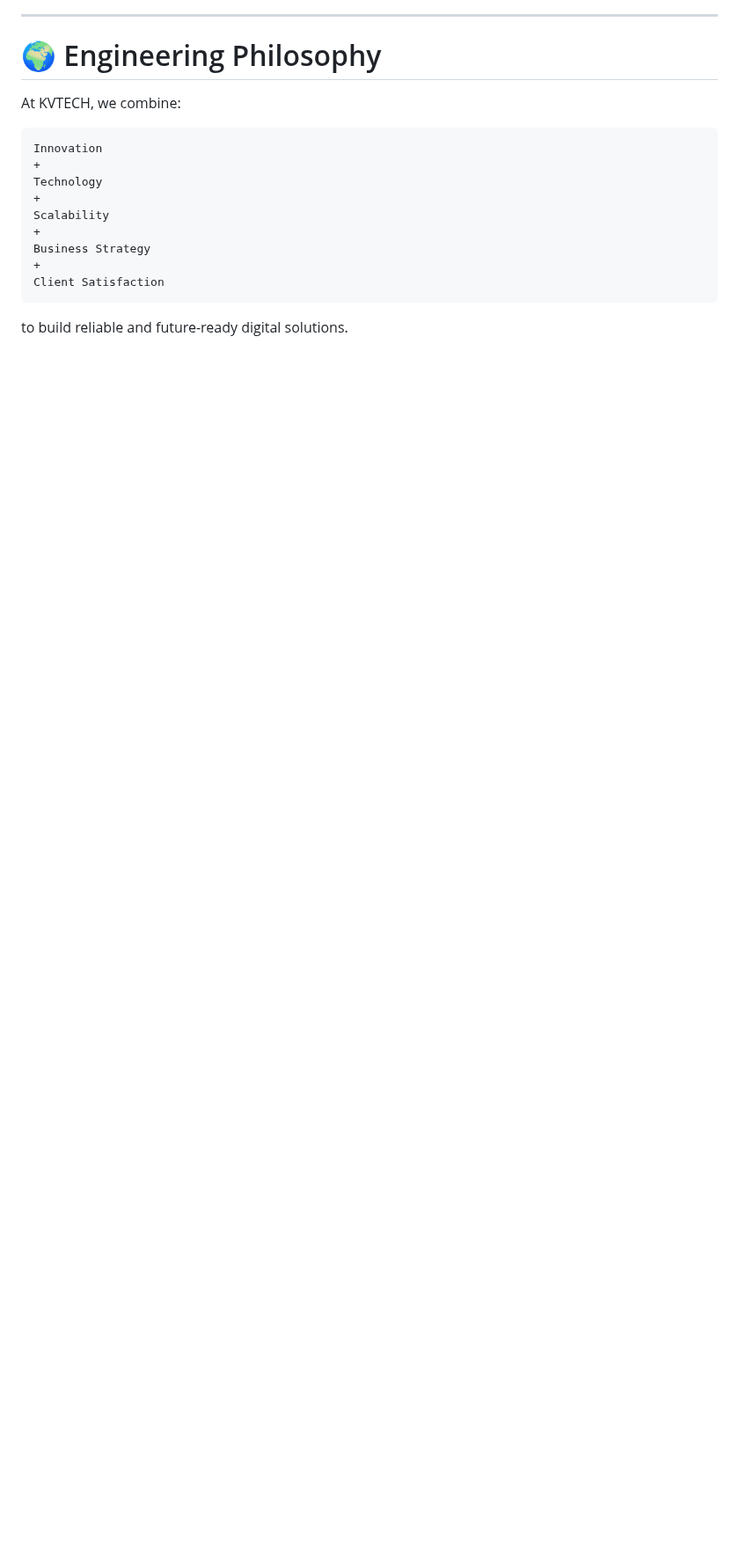
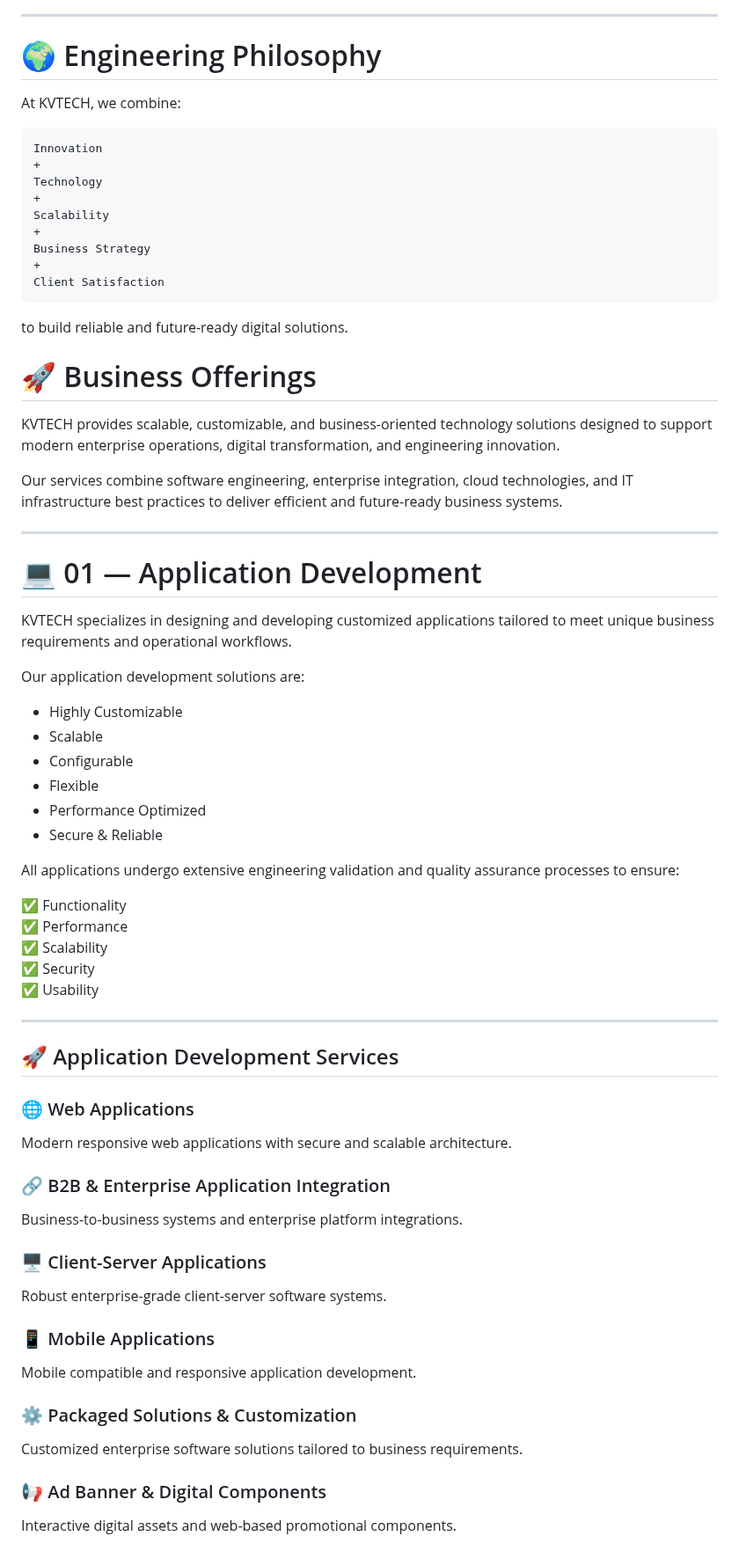
Before and after one commit to Nithish2424/kvtech-portfolio, a Markdown page: README.md, the part around one of its changes. Shown at 88% size. GitHub-like rendering; blank space fills up the shorter version.

```diff
--- a/README.md
+++ b/README.md
@@ -99,3 +99,60 @@ Client Satisfaction
 
 to build reliable and future-ready digital solutions.
 
+# 🚀 Business Offerings
+
+KVTECH provides scalable, customizable, and business-oriented technology solutions designed to support modern enterprise operations, digital transformation, and engineering innovation.
+
+Our services combine software engineering, enterprise integration, cloud technologies, and IT infrastructure best practices to deliver efficient and future-ready business systems.
+
+---
+
+# 💻 01 — Application Development
+
+KVTECH specializes in designing and developing customized applications tailored to meet unique business requirements and operational workflows.
+
+Our application development solutions are:
+
+- Highly Customizable
+- Scalable
+- Configurable
+- Flexible
+- Performance Optimized
+- Secure & Reliable
+
+All applications undergo extensive engineering validation and quality assurance processes to ensure:
+
+✅ Functionality
+✅ Performance
+✅ Scalability
+✅ Security
+✅ Usability
+
+---
+
+## 🚀 Application Development Services
+
+### 🌐 Web Applications
+
+Modern responsive web applications with secure and scalable architecture.
+
+### 🔗 B2B & Enterprise Application Integration
+
+Business-to-business systems and enterprise platform integrations.
+
+### 🖥 Client-Server Applications
+
+Robust enterprise-grade client-server software systems.
+
+### 📱 Mobile Applications
+
+Mobile compatible and responsive application development.
+
+### ⚙ Packaged Solutions & Customization
+
+Customized enterprise software solutions tailored to business requirements.
+
+### 📢 Ad Banner & Digital Components
+
+Interactive digital assets and web-based promotional components.
+
```
Also changed, not shown: other parts of README.md (+119 -0 lines).
